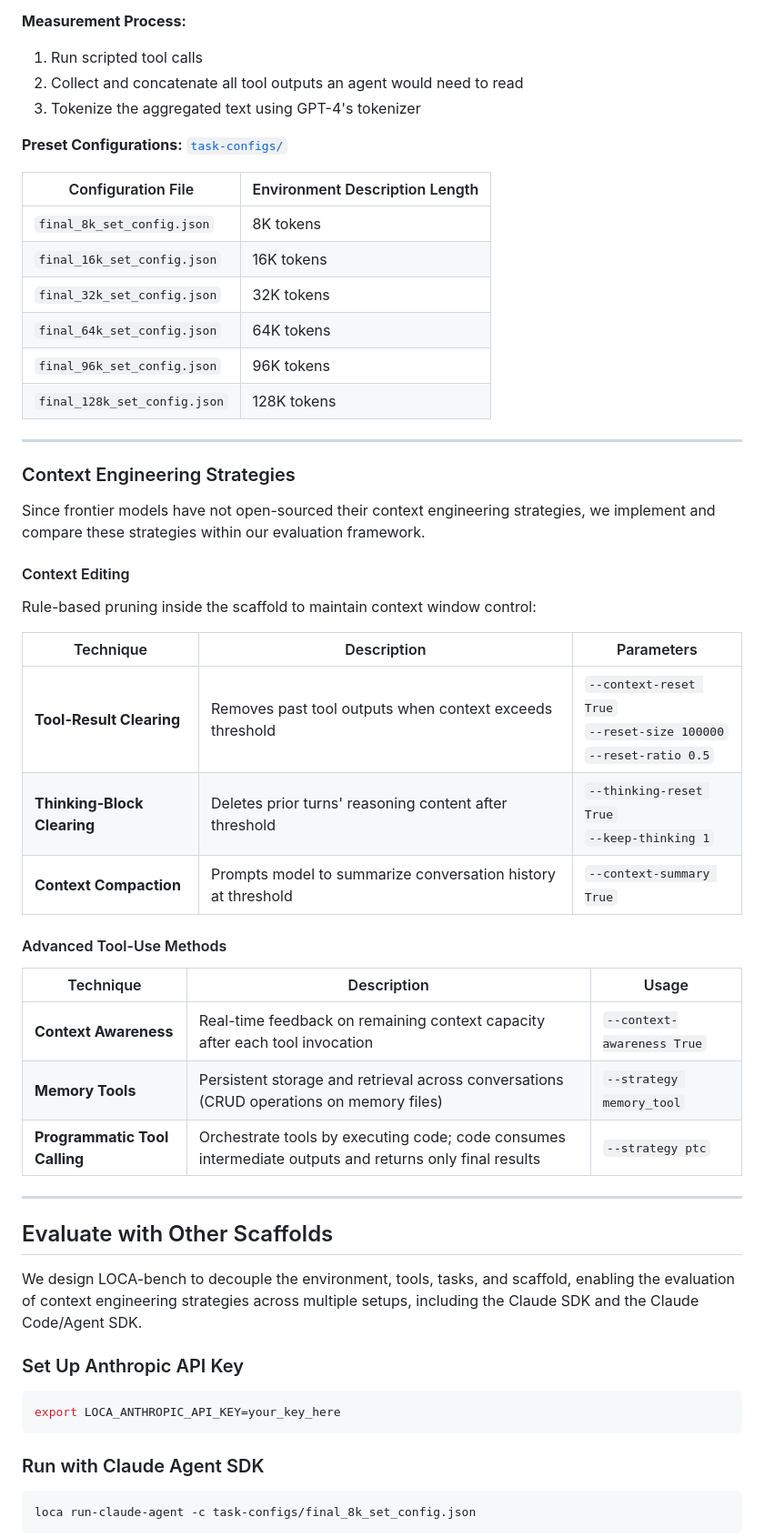
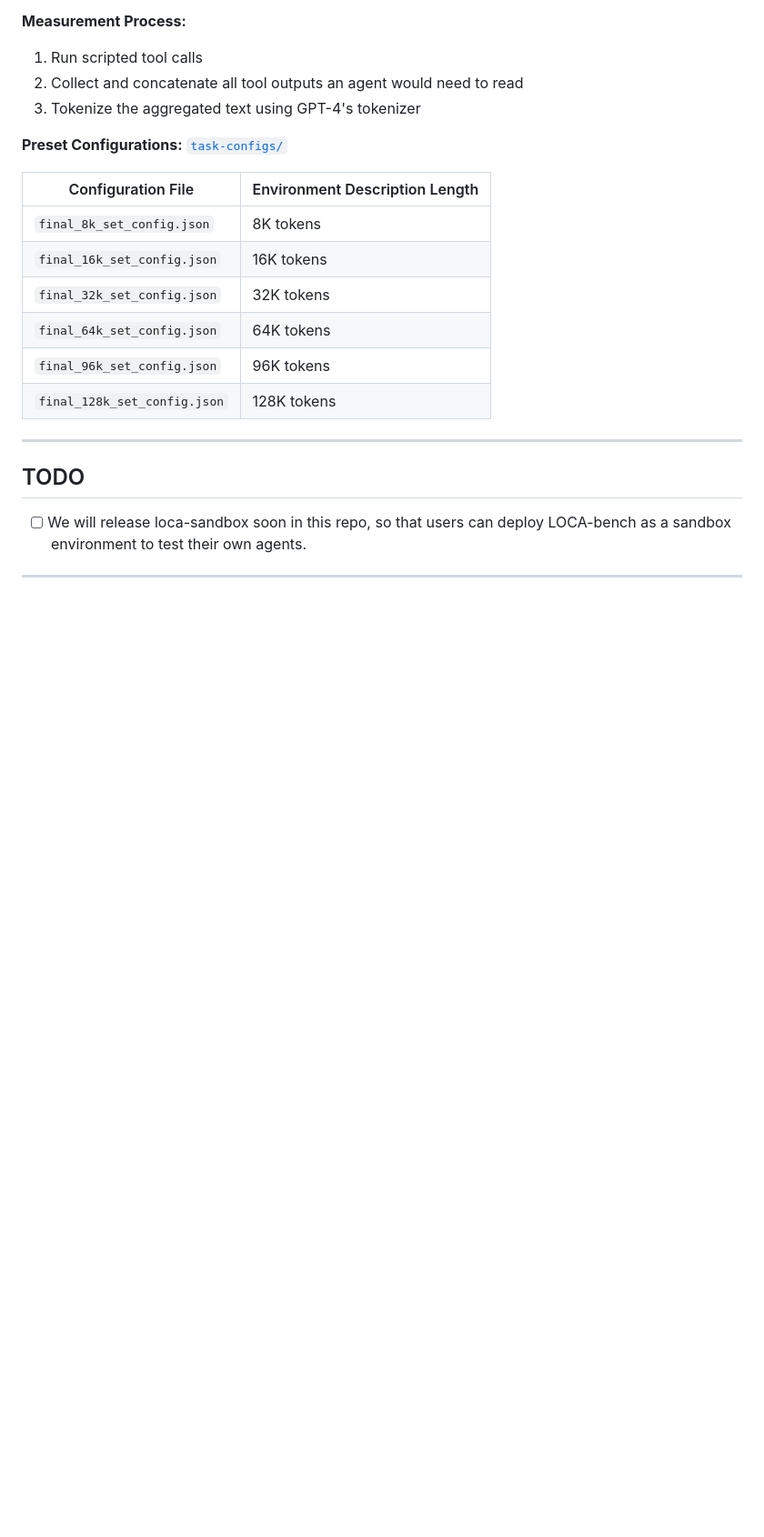
Before and after one commit to hkust-nlp/LOCA-bench, a Markdown page: README.md, the part around one of its changes. Shown at 91% size. Drawn GitHub-style; blank space fills up the shorter version.

````diff
--- a/README.md
+++ b/README.md
@@ -316,43 +307,7 @@ Environment complexity is quantified by the number of tokens required to encode
 
 ---
 
-### Context Engineering Strategies
-
-Since frontier models have not open-sourced their context engineering strategies, we implement and compare these strategies within our evaluation framework.
-
-#### Context Editing
-
-Rule-based pruning inside the scaffold to maintain context window control:
-
-| Technique | Description | Parameters |
-|-----------|-------------|------------|
-| **Tool-Result Clearing** | Removes past tool outputs when context exceeds threshold | `--context-reset True`<br>`--reset-size 100000`<br>`--reset-ratio 0.5` |
-| **Thinking-Block Clearing** | Deletes prior turns' reasoning content after threshold | `--thinking-reset True`<br>`--keep-thinking 1` |
-| **Context Compaction** | Prompts model to summarize conversation history at threshold | `--context-summary True` |
-
-#### Advanced Tool-Use Methods
-
-| Technique | Description | Usage |
-|-----------|-------------|-------|
-| **Context Awareness** | Real-time feedback on remaining context capacity after each tool invocation | `--context-awareness True` |
-| **Memory Tools** | Persistent storage and retrieval across conversations (CRUD operations on memory files) | `--strategy memory_tool` |
-| **Programmatic Tool Calling** | Orchestrate tools by executing code; code consumes intermediate outputs and returns only final results | `--strategy ptc` |
+## TODO
+- [ ] We will release loca-sandbox soon in this repo, so that users can deploy LOCA-bench as a sandbox environment to test their own agents.
 
 ---
-
-## Evaluate with Other Scaffolds
-
-We design LOCA-bench to decouple the environment, tools, tasks, and scaffold, enabling the evaluation of context engineering strategies across multiple setups, including the Claude SDK and the Claude Code/Agent SDK.
-
-### Set Up Anthropic API Key
-
-```bash
-export LOCA_ANTHROPIC_API_KEY=your_key_here
-```
-
-### Run with Claude Agent SDK
-
-```bash
-loca run-claude-agent -c task-configs/final_8k_set_config.json
-```
-
````
Also changed, not shown: other parts of README.md (+45 -82 lines), assets/trajectory.png (added).
